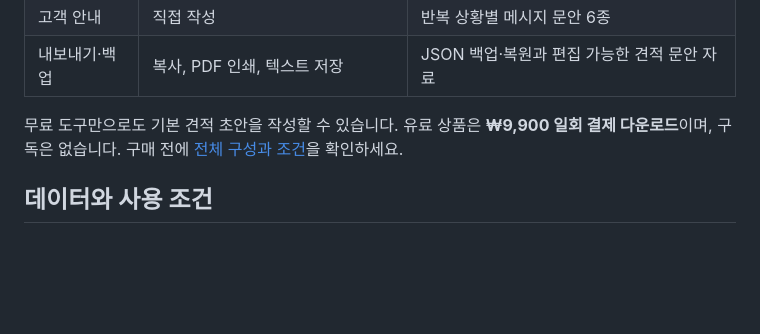
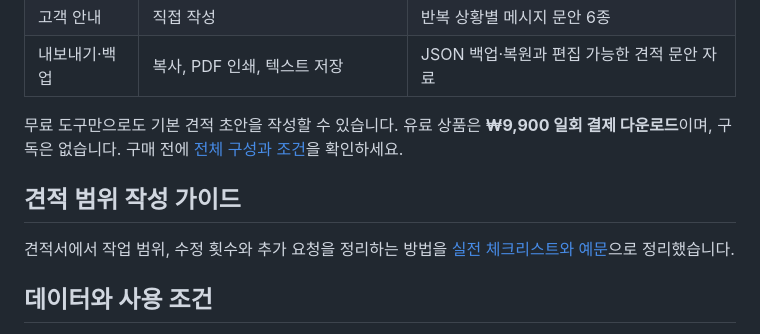
Before and after one commit to naanim123/jakupseon, a Markdown page: README.md, the part around the change. Drawn GitHub-style; blank space fills up the shorter version.

Commit message:
Link practical quote-scope guide from project page

```diff
--- a/README.md
+++ b/README.md
@@ -24,6 +24,10 @@
 
 무료 도구만으로도 기본 견적 초안을 작성할 수 있습니다. 유료 상품은 **₩9,900 일회 결제 다운로드**이며, 구독은 없습니다. 구매 전에 [전체 구성과 조건](https://hansung68.gumroad.com/l/jakupseon-quote-templates?utm_source=github&utm_medium=organic&utm_campaign=launch)을 확인하세요.
 
+## 견적 범위 작성 가이드
+
+견적서에서 작업 범위, 수정 횟수와 추가 요청을 정리하는 방법을 [실전 체크리스트와 예문](docs/freelance-quote-scope.md)으로 정리했습니다.
+
 ## 데이터와 사용 조건
 
 유료 앱은 내려받은 HTML 파일을 브라우저에서 여는 방식입니다. 견적·고객 정보는 앱 서버로 전송되지 않고 사용자의 브라우저 저장 공간에 남습니다. 브라우저 데이터 삭제나 기기 고장으로 기록이 사라질 수 있으니 JSON 백업을 별도로 보관하세요.
```
